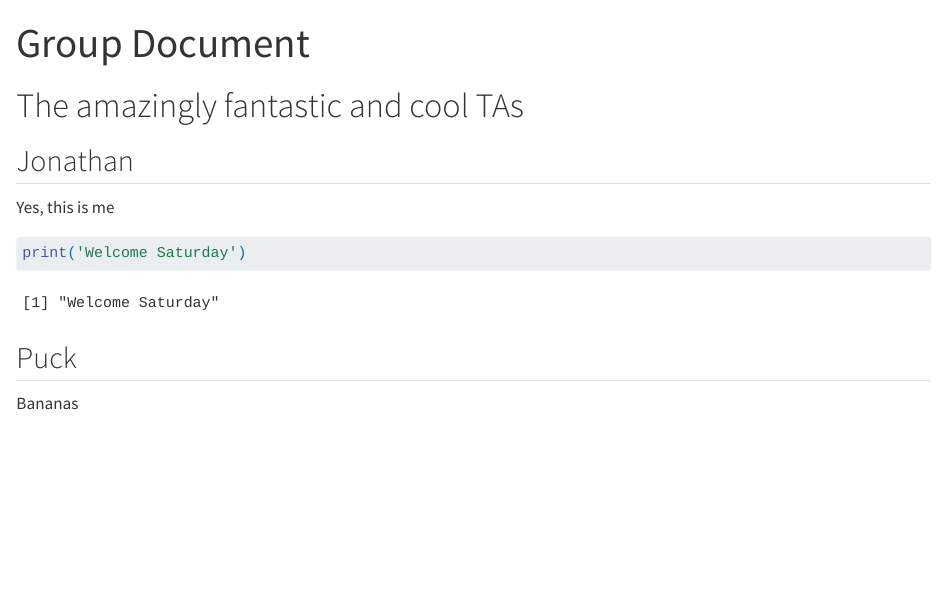
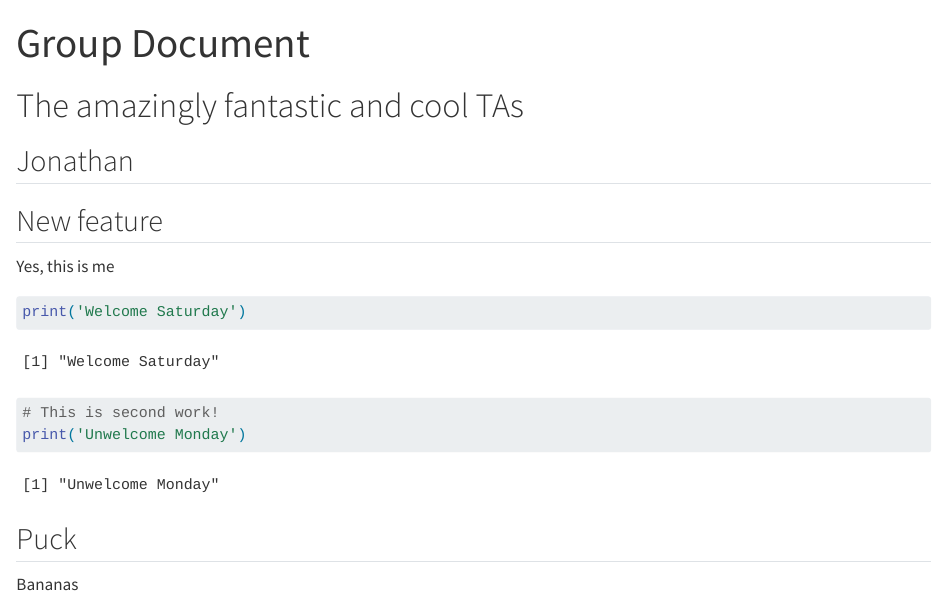
Before and after one commit to rforbiodatascience24/groupTA, a Quarto document (group_document.qmd): the page in a window 1100 px wide, from its top. Rendered offline with R 4.5, knitr and Pandoc in place of Quarto, with nearby package versions; code that draws random numbers runs with fixed seeds of ours.

Commit message:
Next committtt

````diff
--- a/group_document.qmd
+++ b/group_document.qmd
@@ -7,9 +7,18 @@ format: html
 
 ## Jonathan
 
+## New feature
+
 Yes, this is me
+
 ```{r}
+
 print('Welcome Saturday')
+```
+
+```{r}
+# This is second work!
+print('Unwelcome Monday')
 ```
 
 
````
Also changed, not shown: group_document.qmd (1 more changed lines).
